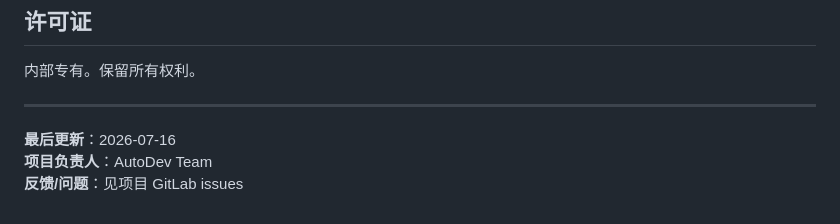
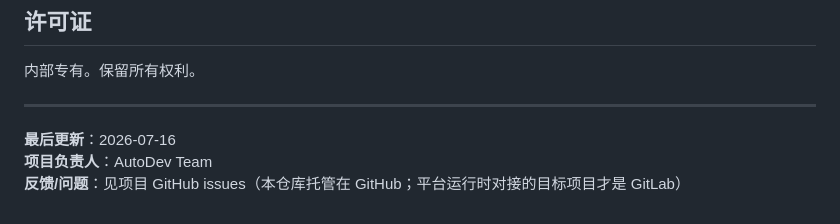
Before and after one commit to wang14597/autodev, a Markdown page: README.md, the part around the change. Rendered like a GitHub page.

Commit message:
docs: 修正 README 过期的 GitLab issues 反馈引用为 GitHub
Co-Authored-By: Claude Opus 4.8 (1M context) <noreply@anthropic.com>

```diff
--- a/README.md
+++ b/README.md
@@ -282,4 +282,4 @@ A：支持失败时的精确回退与重跑审计。一个阶段失败后，可
 
 **最后更新**：2026-07-16
 **项目负责人**：AutoDev Team
-**反馈/问题**：见项目 GitLab issues
+**反馈/问题**：见项目 GitHub issues（本仓库托管在 GitHub；平台运行时对接的目标项目才是 GitLab）
```
